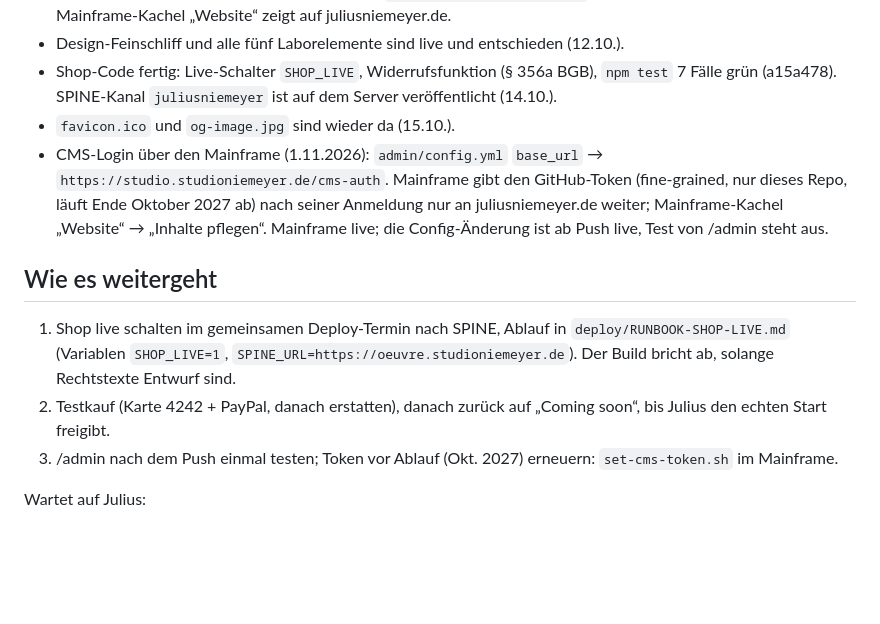
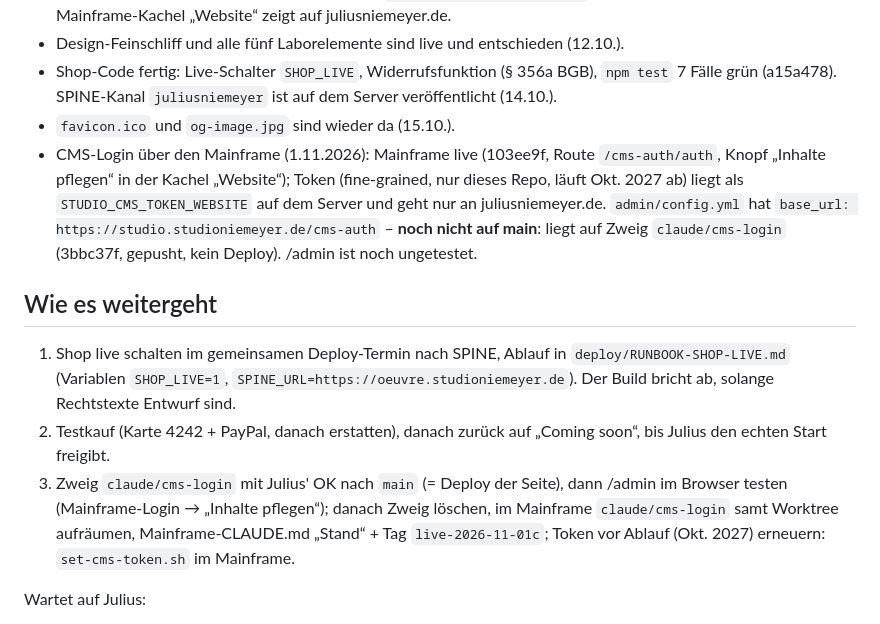
Before and after one commit to joozn/juliusniemeyer.de, a Markdown page: CLAUDE.md, the part around one of its changes. Rendered like a GitHub page; blank space fills up the shorter version.

Commit message:
CLAUDE.md: Stand und Weiter (CMS-Login)
Co-Authored-By: Claude Sonnet 5.5 <noreply@anthropic.com>

```diff
--- a/CLAUDE.md
+++ b/CLAUDE.md
@@ -18,13 +18,13 @@ die Website zeigt nur an.
 - Shop-Code fertig: Live-Schalter `SHOP_LIVE`, Widerrufsfunktion (§ 356a BGB), `npm test` 7 Fälle grün (a15a478).
   SPINE-Kanal `juliusniemeyer` ist auf dem Server veröffentlicht (14.10.).
 - `favicon.ico` und `og-image.jpg` sind wieder da (15.10.).
-- CMS-Login über den Mainframe (1.11.2026): `admin/config.yml` `base_url` → `https://studio.studioniemeyer.de/cms-auth`. Mainframe gibt den GitHub-Token (fine-grained, nur dieses Repo, läuft Ende Oktober 2027 ab) nach seiner Anmeldung nur an juliusniemeyer.de weiter; Mainframe-Kachel „Website“ → „Inhalte pflegen“. Mainframe live; die Config-Änderung ist ab Push live, Test von /admin steht aus.
+- CMS-Login über den Mainframe (1.11.2026): Mainframe live (103ee9f, Route `/cms-auth/auth`, Knopf „Inhalte pflegen“ in der Kachel „Website“); Token (fine-grained, nur dieses Repo, läuft Okt. 2027 ab) liegt als `STUDIO_CMS_TOKEN_WEBSITE` auf dem Server und geht nur an juliusniemeyer.de. `admin/config.yml` hat `base_url: https://studio.studioniemeyer.de/cms-auth` – **noch nicht auf main**: liegt auf Zweig `claude/cms-login` (3bbc37f, gepusht, kein Deploy). /admin ist noch ungetestet.
 
 ## Wie es weitergeht
 1. Shop live schalten im gemeinsamen Deploy-Termin nach SPINE, Ablauf in `deploy/RUNBOOK-SHOP-LIVE.md`
    (Variablen `SHOP_LIVE=1`, `SPINE_URL=https://oeuvre.studioniemeyer.de`). Der Build bricht ab, solange Rechtstexte Entwurf sind.
 2. Testkauf (Karte 4242 + PayPal, danach erstatten), danach zurück auf „Coming soon“, bis Julius den echten Start freigibt.
-3. /admin nach dem Push einmal testen; Token vor Ablauf (Okt. 2027) erneuern: `set-cms-token.sh` im Mainframe.
+3. Zweig `claude/cms-login` mit Julius' OK nach `main` (= Deploy der Seite), dann /admin im Browser testen (Mainframe-Login → „Inhalte pflegen“); danach Zweig löschen, im Mainframe `claude/cms-login` samt Worktree aufräumen, Mainframe-CLAUDE.md „Stand“ + Tag `live-2026-11-01c`; Token vor Ablauf (Okt. 2027) erneuern: `set-cms-token.sh` im Mainframe.
 
 Wartet auf Julius:
 - Rechtstexte AGB, Widerruf, Versand über eRecht24 prüfen, Datenschutz um Stripe und PayPal ergänzen (E12).
```
Also changed, not shown: other parts of CLAUDE.md (+1 -1 lines).
